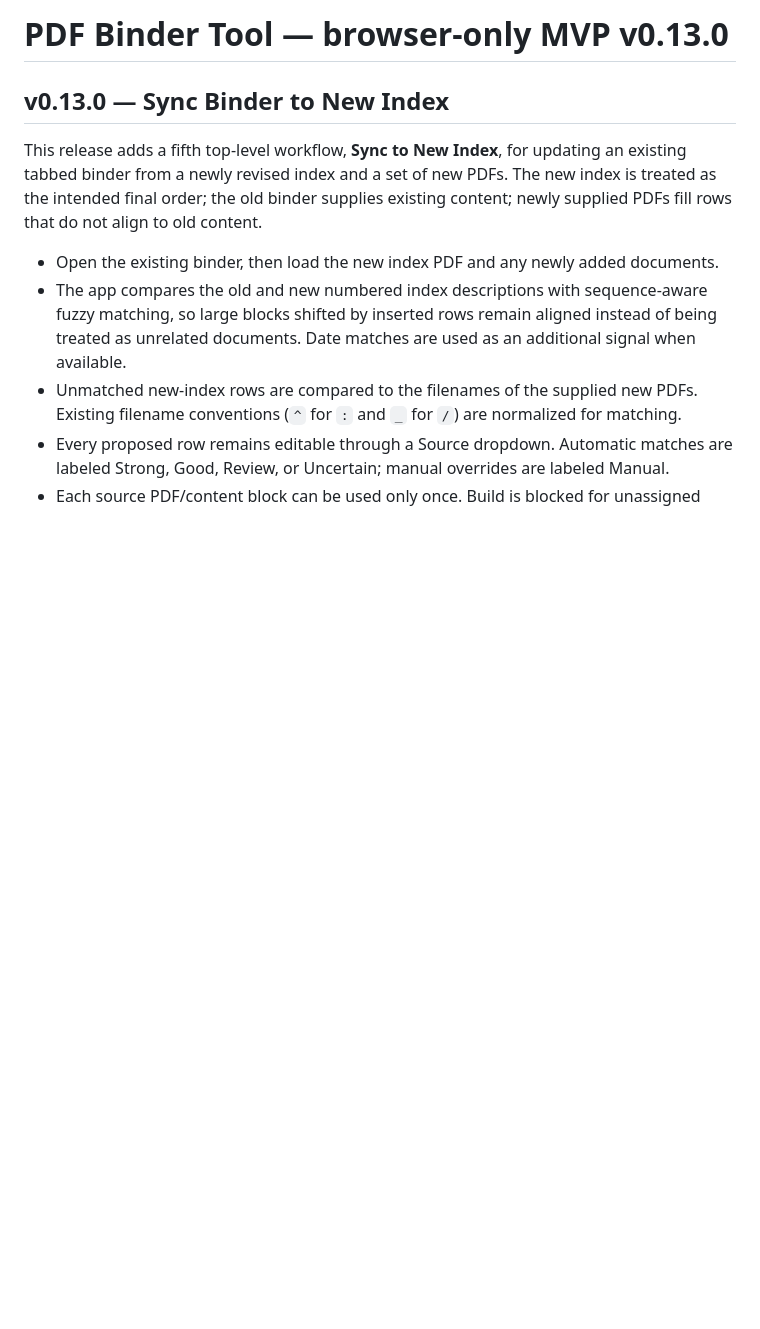
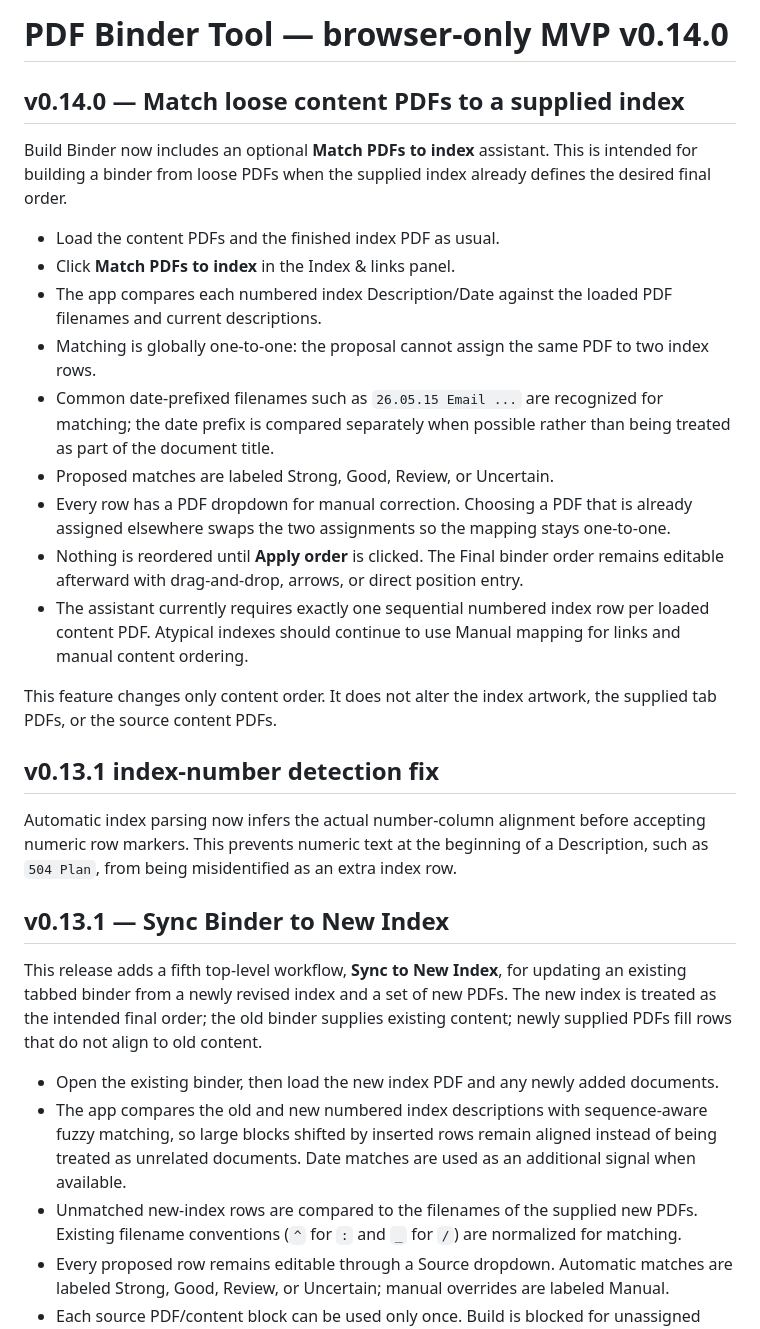
Before and after one commit to mbodenchak/pdf-binder-tool, a Markdown page: README.md, the part around the change. GitHub-like rendering; blank space fills up the shorter version.

Commit message:
Bump version to v0.14.0 and document new features
Updated version to v0.14.0 and added details about the new 'Match PDFs to index' feature, including usage instructions and limitations.

```diff
--- a/README.md
+++ b/README.md
@@ -1,6 +1,28 @@
-# PDF Binder Tool — browser-only MVP v0.13.0
+# PDF Binder Tool — browser-only MVP v0.14.0
 
-## v0.13.0 — Sync Binder to New Index
+
+## v0.14.0 — Match loose content PDFs to a supplied index
+
+Build Binder now includes an optional **Match PDFs to index** assistant. This is intended for building a binder from loose PDFs when the supplied index already defines the desired final order.
+
+- Load the content PDFs and the finished index PDF as usual.
+- Click **Match PDFs to index** in the Index & links panel.
+- The app compares each numbered index Description/Date against the loaded PDF filenames and current descriptions.
+- Matching is globally one-to-one: the proposal cannot assign the same PDF to two index rows.
+- Common date-prefixed filenames such as `26.05.15 Email ...` are recognized for matching; the date prefix is compared separately when possible rather than being treated as part of the document title.
+- Proposed matches are labeled Strong, Good, Review, or Uncertain.
+- Every row has a PDF dropdown for manual correction. Choosing a PDF that is already assigned elsewhere swaps the two assignments so the mapping stays one-to-one.
+- Nothing is reordered until **Apply order** is clicked. The Final binder order remains editable afterward with drag-and-drop, arrows, or direct position entry.
+- The assistant currently requires exactly one sequential numbered index row per loaded content PDF. Atypical indexes should continue to use Manual mapping for links and manual content ordering.
+
+This feature changes only content order. It does not alter the index artwork, the supplied tab PDFs, or the source content PDFs.
+
+## v0.13.1 index-number detection fix
+
+Automatic index parsing now infers the actual number-column alignment before accepting numeric row markers. This prevents numeric text at the beginning of a Description, such as `504 Plan`, from being misidentified as an extra index row.
+
+
+## v0.13.1 — Sync Binder to New Index
 
 This release adds a fifth top-level workflow, **Sync to New Index**, for updating an existing tabbed binder from a newly revised index and a set of new PDFs. The new index is treated as the intended final order; the old binder supplies existing content; newly supplied PDFs fill rows that do not align to old content.
 
```
